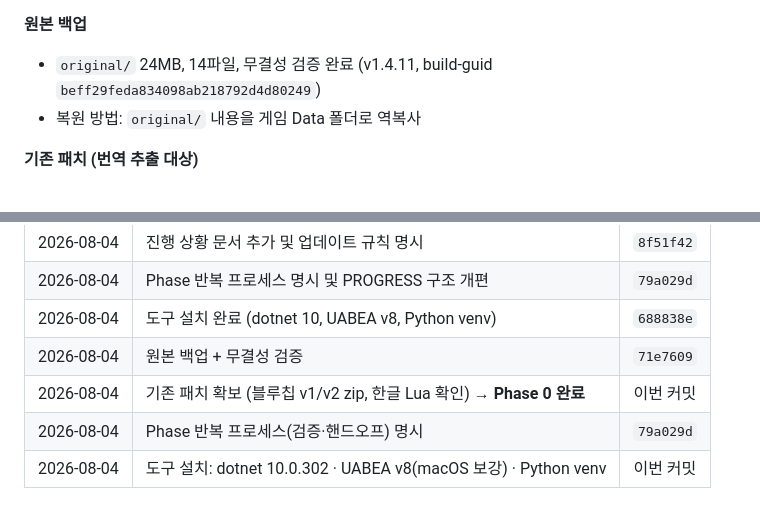
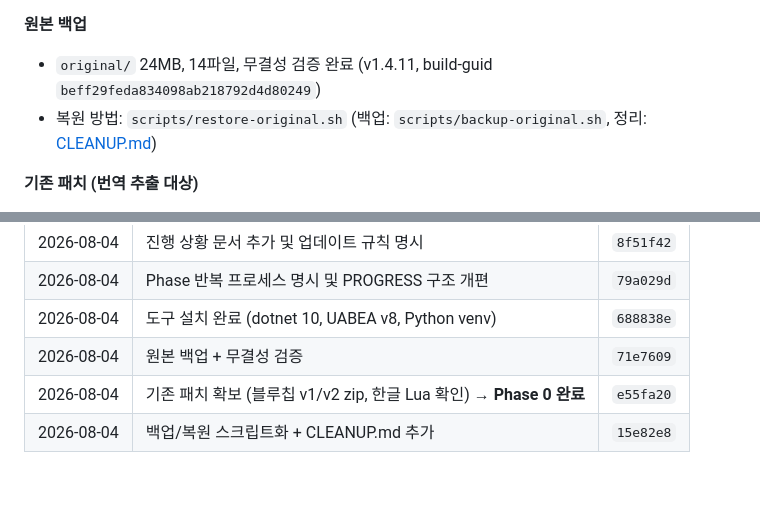
Before and after one commit to oliverne/twilight-struggle-kr-patch, a Markdown page: docs/PROGRESS.md, 2 parts joined by grey strips. GitHub-like rendering.

Commit message:
docs: 백업/복원 스크립트 및 CLEANUP 문서 진행 기록 반영

```diff
--- a/docs/PROGRESS.md
+++ b/docs/PROGRESS.md
@@ -41,7 +41,7 @@
 
 **원본 백업**
 - `original/` 24MB, 14파일, 무결성 검증 완료 (v1.4.11, build-guid `beff29feda834098ab218792d4d80249`)
-- 복원 방법: `original/` 내용을 게임 Data 폴더로 역복사
+- 복원 방법: `scripts/restore-original.sh` (백업: `scripts/backup-original.sh`, 정리: [CLEANUP.md](CLEANUP.md))
 
 **기존 패치 (번역 추출 대상)**
 - `tools/legacy-patches/v1.0.1/TwilightStruggle_Data/` — 100% 한글화 버전 (v1.1.3 대상, TTF 방식)
@@ -153,6 +153,5 @@
 | 2026-08-04 | Phase 반복 프로세스 명시 및 PROGRESS 구조 개편 | `79a029d` |
 | 2026-08-04 | 도구 설치 완료 (dotnet 10, UABEA v8, Python venv) | `688838e` |
 | 2026-08-04 | 원본 백업 + 무결성 검증 | `71e7609` |
-| 2026-08-04 | 기존 패치 확보 (블루칩 v1/v2 zip, 한글 Lua 확인) → **Phase 0 완료** | 이번 커밋 |
-| 2026-08-04 | Phase 반복 프로세스(검증·핸드오프) 명시 | `79a029d` |
-| 2026-08-04 | 도구 설치: dotnet 10.0.302 · UABEA v8(macOS 보강) · Python venv | 이번 커밋 |
+| 2026-08-04 | 기존 패치 확보 (블루칩 v1/v2 zip, 한글 Lua 확인) → **Phase 0 완료** | `e55fa20` |
+| 2026-08-04 | 백업/복원 스크립트화 + CLEANUP.md 추가 | `15e82e8` |
```
